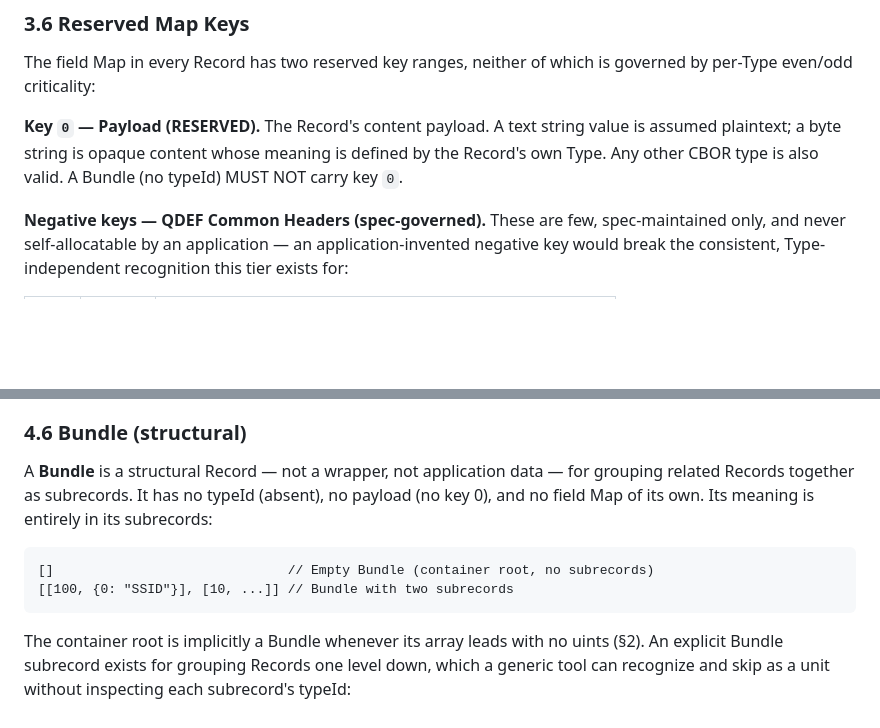
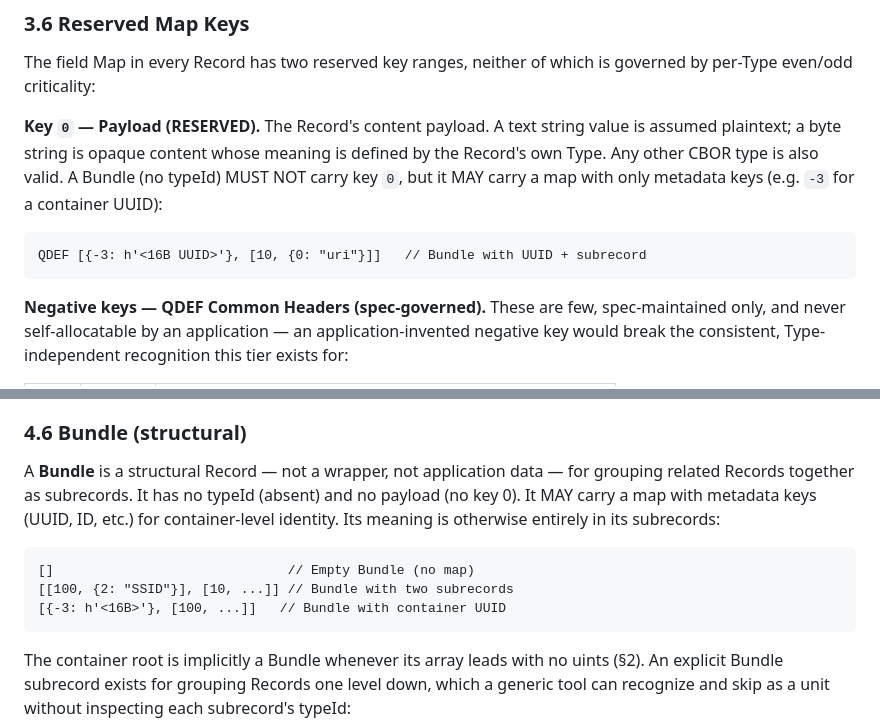
Before and after one commit to qdef-format/qdef-format.github.io, a Markdown page: docs/QDEF-SPEC.md, 2 parts joined by grey strips. Drawn GitHub-style; blank space fills up the shorter version.

Commit message:
Bundle may carry metadata map (UUID/ID); spec clarifies no key-0 but negative keys allowed

````diff
--- a/docs/QDEF-SPEC.md
+++ b/docs/QDEF-SPEC.md
@@ -406,7 +406,12 @@ which is governed by per-Type even/odd criticality:
 **Key `0` — Payload (RESERVED).** The Record's content payload. A
 text string value is assumed plaintext; a byte string is opaque content
 whose meaning is defined by the Record's own Type. Any other CBOR type
-is also valid. A Bundle (no typeId) MUST NOT carry key `0`.
+is also valid. A Bundle (no typeId) MUST NOT carry key `0`, but it MAY
+carry a map with only metadata keys (e.g. `-3` for a container UUID):
+
+```
+QDEF [{-3: h'<16B UUID>'}, [10, {0: "uri"}]]   // Bundle with UUID + subrecord
+```
 
 **Negative keys — QDEF Common Headers (spec-governed).** These are
 few, spec-maintained only, and never self-allocatable by an
@@ -851,12 +856,14 @@ here too).
 
 A **Bundle** is a structural Record — not a wrapper, not application
 data — for grouping related Records together as subrecords. It has no
-typeId (absent), no payload (no key 0), and no field Map of its own.
-Its meaning is entirely in its subrecords:
+typeId (absent) and no payload (no key 0). It MAY carry a map with
+metadata keys (UUID, ID, etc.) for container-level identity. Its
+meaning is otherwise entirely in its subrecords:
 
 ```
-[]                              // Empty Bundle (container root, no subrecords)
-[[100, {0: "SSID"}], [10, ...]] // Bundle with two subrecords
+[]                              // Empty Bundle (no map)
+[[100, {2: "SSID"}], [10, ...]] // Bundle with two subrecords
+[{-3: h'<16B>'}, [100, ...]]   // Bundle with container UUID
 ```
 
 The container root is implicitly a Bundle whenever its array leads with
````
